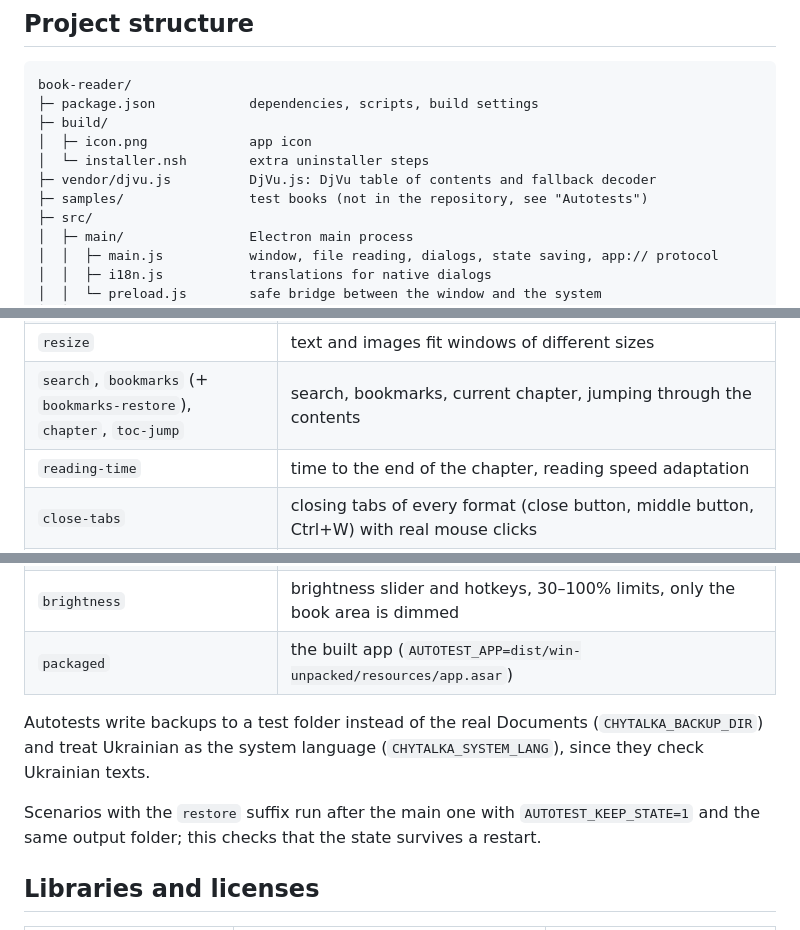
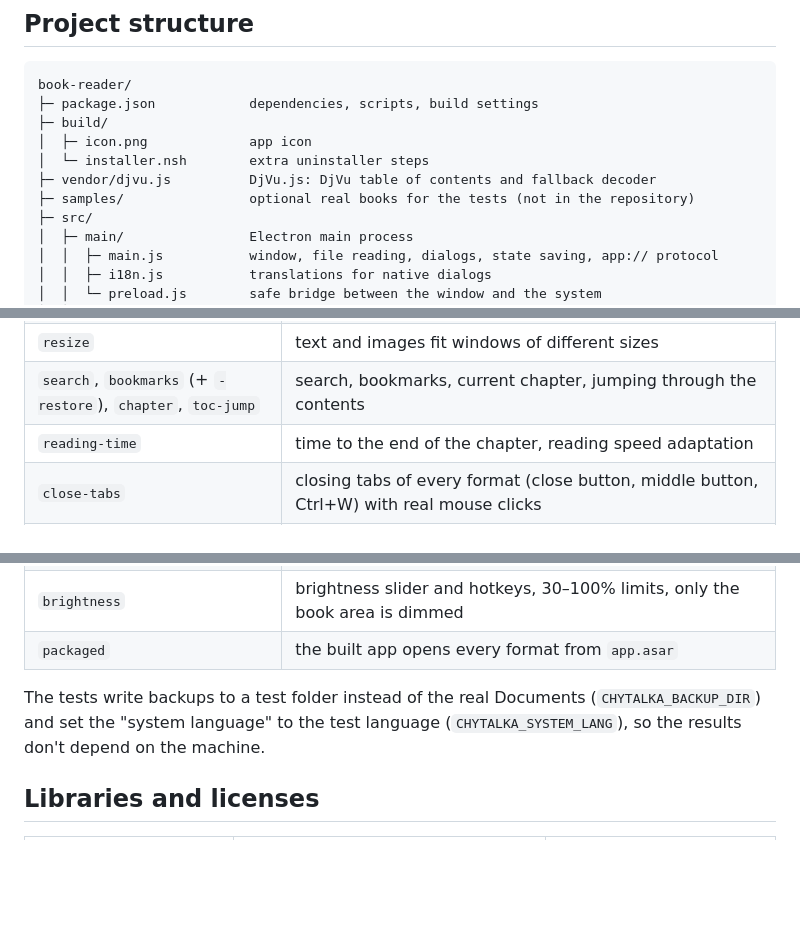
Before and after one commit to Shadozx/book-reader, a Markdown page: README.md, 3 parts joined by grey strips. GitHub-like rendering; blank space fills up the shorter version.

```diff
--- a/README.md
+++ b/README.md
@@ -164,7 +164,7 @@ book-reader/
 │  ├─ icon.png             app icon
 │  └─ installer.nsh        extra uninstaller steps
 ├─ vendor/djvu.js          DjVu.js: DjVu table of contents and fallback decoder
-├─ samples/                test books (not in the repository, see "Autotests")
+├─ samples/                optional real books for the tests (not in the repository)
 ├─ src/
 │  ├─ main/                Electron main process
 │  │  ├─ main.js           window, file reading, dialogs, state saving, app:// protocol
@@ -222,5 +260,5 @@ npx electron tools/autotest.js tools/scenarios/stage6.scenario.js out/stage6
 | `resize` | text and images fit windows of different sizes |
-| `search`, `bookmarks` (+ `bookmarks-restore`), `chapter`, `toc-jump` | search, bookmarks, current chapter, jumping through the contents |
+| `search`, `bookmarks` (+ `-restore`), `chapter`, `toc-jump` | search, bookmarks, current chapter, jumping through the contents |
 | `reading-time` | time to the end of the chapter, reading speed adaptation |
 | `close-tabs` | closing tabs of every format (close button, middle button, Ctrl+W) with real mouse clicks |
 | `data` | the app panel, reset settings, clear history, "Reset everything", the uninstall button in the dev version |
@@ -228,13 +266,10 @@ npx electron tools/autotest.js tools/scenarios/stage6.scenario.js out/stage6
 | `library` | library (search, sorting, "Find file…", "Forget"), automatic backups and their rotation |
 | `language` | switching the language without a restart, no Ukrainian text in the English UI, matching keys in `en.json` and `uk.json` |
 | `brightness` | brightness slider and hotkeys, 30–100% limits, only the book area is dimmed |
-| `packaged` | the built app (`AUTOTEST_APP=dist/win-unpacked/resources/app.asar`) |
+| `packaged` | the built app opens every format from `app.asar` |
 
-Autotests write backups to a test folder instead of the real Documents (`CHYTALKA_BACKUP_DIR`)
-and treat Ukrainian as the system language (`CHYTALKA_SYSTEM_LANG`), since they check Ukrainian texts.
-
-Scenarios with the `restore` suffix run after the main one with `AUTOTEST_KEEP_STATE=1`
-and the same output folder; this checks that the state survives a restart.
+The tests write backups to a test folder instead of the real Documents (`CHYTALKA_BACKUP_DIR`)
+and set the "system language" to the test language (`CHYTALKA_SYSTEM_LANG`), so the results don't depend on the machine.
 
 ## Libraries and licenses
 
```
Also changed, not shown: other parts of README.md (+51 -13 lines).
